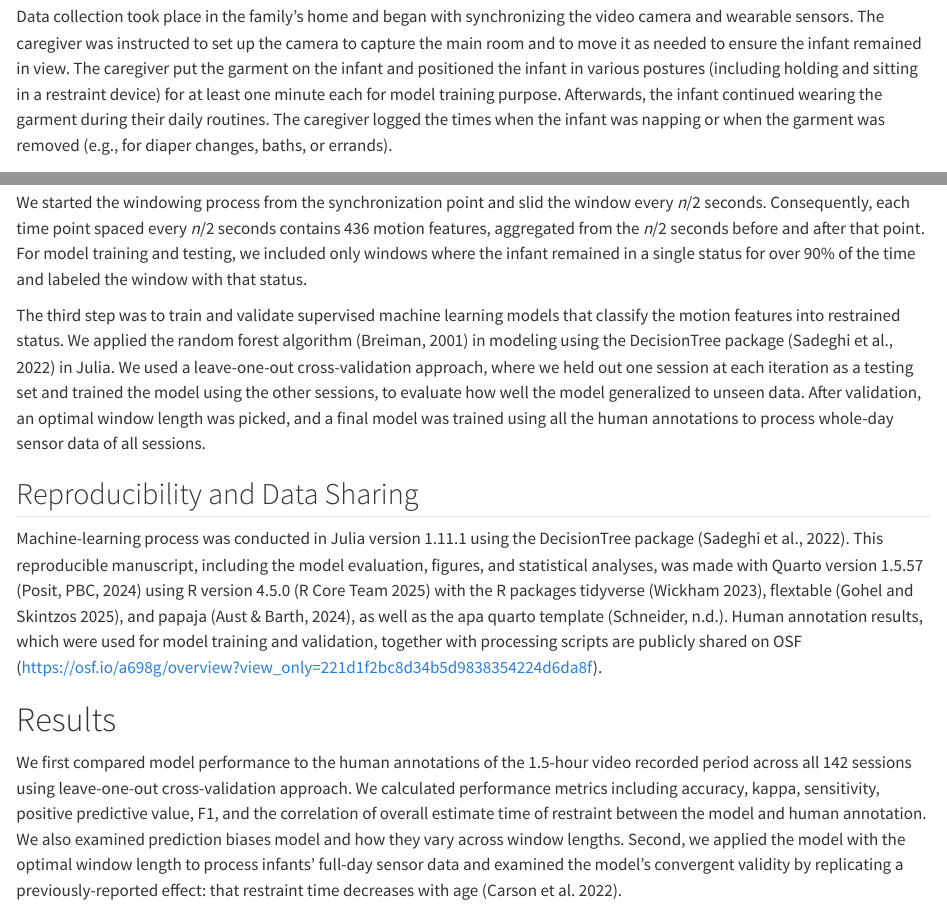
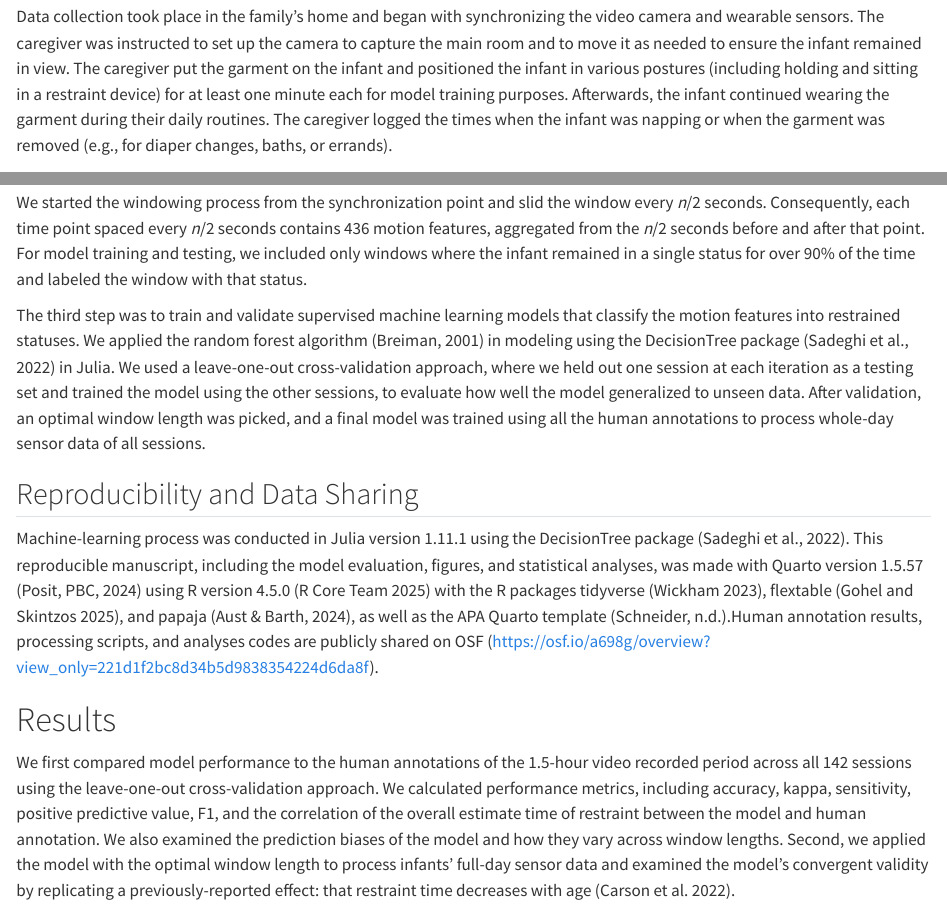
Before and after one commit to Hanzhi-W/ms_restrained_classification-validation, a Quarto document (manuscript_restrained_classification validation.qmd): the page in a window 1100 px wide, from 4960 px down, and a second part further down, joined at a grey line. Rendered offline with R 4.5, knitr and Pandoc in place of Quarto, with nearby package versions; drawn as R Markdown's standard HTML page in place of the format the file asks for; column names are cleaned by a stand-in for the janitor package.

Commit message:
fixed typo

```diff
--- a/manuscript_restrained_classification validation.qmd
+++ b/manuscript_restrained_classification validation.qmd
@@ -243,11 +243,11 @@ The data set is hosted on Databrary (Franchak, 2023). The data set consists of t
 
 ## Apparatus
 
-In the data set, a special infant garment was customized to secure four lightweight wearable sensors (MC10 Biostamp) at four specific locations (i.e., right thigh, left thigh, right ankle, and left ankle). Each sensor collects raw data as accelerometer signals (in x, y, and z orientations) and gyroscope signals (in roll, pitch, and yaw orientations). The sampling rate of 62.5 Hz allows for high resolution motion recording, and the sufficient battery life and built-in storage allow for daylong recording. An action camera fixed on a mini tripod (GoPro HERO9 Black) was used to record synchronized third-person video of the first 1.5 hours into the session as ground truth.
+In the data set, a special infant garment was customized to secure four lightweight wearable sensors (MC10 Biostamp) at four specific locations (i.e., right thigh, left thigh, right ankle, and left ankle). Each sensor collects raw data as accelerometer signals (in x, y, and z orientations) and gyroscope signals (in roll, pitch, and yaw orientations). The sampling rate of 62.5 Hz allows for high-resolution motion recording, and the sufficient battery life and built-in storage allow for daylong recording. An action camera fixed on a mini tripod (GoPro HERO9 Black) was used to record synchronized third-person video of the first 1.5 hours into the session as ground truth.
 
 ## Procedure
 
-Data collection took place in the family’s home and began with synchronizing the video camera and wearable sensors. The caregiver was instructed to set up the camera to capture the main room and to move it as needed to ensure the infant remained in view. The caregiver put the garment on the infant and positioned the infant in various postures (including holding and sitting in a restraint device) for at least one minute each for model training purpose. Afterwards, the infant continued wearing the garment during their daily routines. The caregiver logged the times when the infant was napping or when the garment was removed (e.g., for diaper changes, baths, or errands).
+Data collection took place in the family’s home and began with synchronizing the video camera and wearable sensors. The caregiver was instructed to set up the camera to capture the main room and to move it as needed to ensure the infant remained in view. The caregiver put the garment on the infant and positioned the infant in various postures (including holding and sitting in a restraint device) for at least one minute each for model training purposes. Afterwards, the infant continued wearing the garment during their daily routines. The caregiver logged the times when the infant was napping or when the garment was removed (e.g., for diaper changes, baths, or errands).
 
 ## Human Annotation of Restraint
 
@@ -261,15 +261,15 @@ We aggregated raw IMU data into motion features within sliding windows of *n* se
 
 We started the windowing process from the synchronization point and slid the window every *n*/2 seconds. Consequently, each time point spaced every *n*/2 seconds contains 436 motion features, aggregated from the *n*/2 seconds before and after that point. For model training and testing, we included only windows where the infant remained in a single status for over 90% of the time and labeled the window with that status.
 
-The third step was to train and validate supervised machine learning models that classify the motion features into restrained status. We applied the random forest algorithm (Breiman, 2001) in modeling using the DecisionTree package (Sadeghi et al., 2022) in Julia. We used a leave-one-out cross-validation approach, where we held out one session at each iteration as a testing set and trained the model using the other sessions, to evaluate how well the model generalized to unseen data. After validation, an optimal window length was picked, and a final model was trained using all the human annotations to process whole-day sensor data of all sessions.
+The third step was to train and validate supervised machine learning models that classify the motion features into restrained statuses. We applied the random forest algorithm (Breiman, 2001) in modeling using the DecisionTree package (Sadeghi et al., 2022) in Julia. We used a leave-one-out cross-validation approach, where we held out one session at each iteration as a testing set and trained the model using the other sessions, to evaluate how well the model generalized to unseen data. After validation, an optimal window length was picked, and a final model was trained using all the human annotations to process whole-day sensor data of all sessions.
 
 ## Reproducibility and Data Sharing
 
-Machine-learning process was conducted in Julia version 1.11.1 using the DecisionTree package (Sadeghi et al., 2022). This reproducible manuscript, including the model evaluation, figures, and statistical analyses, was made with Quarto version 1.5.57 (Posit, PBC, 2024) using R version 4.5.0 [@R-base] with the R packages tidyverse [@R-tidyverse], flextable [@R-flextable], and papaja (Aust & Barth, 2024), as well as the apa quarto template (Schneider, n.d.). Human annotation results, which were used for model training and validation, together with processing scripts are publicly shared on OSF (https://osf.io/a698g/overview?view_only=221d1f2bc8d34b5d9838354224d6da8f).
+Machine-learning process was conducted in Julia version 1.11.1 using the DecisionTree package (Sadeghi et al., 2022). This reproducible manuscript, including the model evaluation, figures, and statistical analyses, was made with Quarto version 1.5.57 (Posit, PBC, 2024) using R version 4.5.0 [@R-base] with the R packages tidyverse [@R-tidyverse], flextable [@R-flextable], and papaja (Aust & Barth, 2024), as well as the APA Quarto template (Schneider, n.d.).Human annotation results, processing scripts, and analyses codes are publicly shared on OSF (https://osf.io/a698g/overview?view_only=221d1f2bc8d34b5d9838354224d6da8f).
 
 # Results
 
-We first compared model performance to the human annotations of the 1.5-hour video recorded period across all 142 sessions using leave-one-out cross-validation approach. We calculated performance metrics including accuracy, kappa, sensitivity, positive predictive value, F1, and the correlation of overall estimate time of restraint between the model and human annotation. We also examined prediction biases model and how they vary across window lengths. Second, we applied the model with the optimal window length to process infants’ full-day sensor data and examined the model’s convergent validity by replicating a previously-reported effect: that restraint time decreases with age [@Carson2022n].
+We first compared model performance to the human annotations of the 1.5-hour video recorded period across all 142 sessions using the leave-one-out cross-validation approach. We calculated performance metrics, including accuracy, kappa, sensitivity, positive predictive value, F1, and the correlation of the overall estimate time of restraint between the model and human annotation. We also examined the prediction biases of the model and how they vary across window lengths. Second, we applied the model with the optimal window length to process infants’ full-day sensor data and examined the model’s convergent validity by replicating a previously-reported effect: that restraint time decreases with age [@Carson2022n].
 
 ## Model Prediction Compared to Human Annotation
 
```
Also changed, not shown: manuscript_restrained_classification validation.qmd (2 more changed lines).
